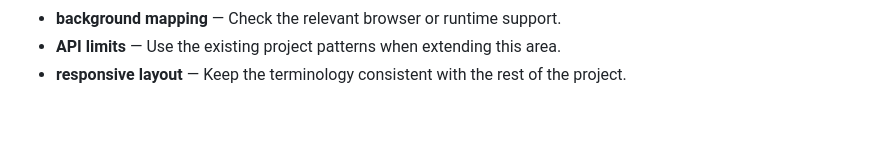
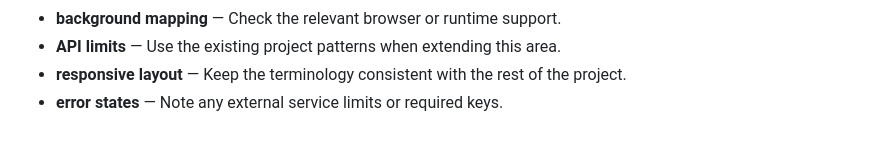
Before and after one commit to Sid2169/aero, a Markdown page: README.md, the part around the change. Rendered like a GitHub page.

Commit message:
Document error states setup

```diff
--- a/README.md
+++ b/README.md
@@ -374,3 +374,4 @@ If you found this useful, consider giving it a ⭐
 - **background mapping** — Check the relevant browser or runtime support.
 - **API limits** — Use the existing project patterns when extending this area.
 - **responsive layout** — Keep the terminology consistent with the rest of the project.
+- **error states** — Note any external service limits or required keys.
```
